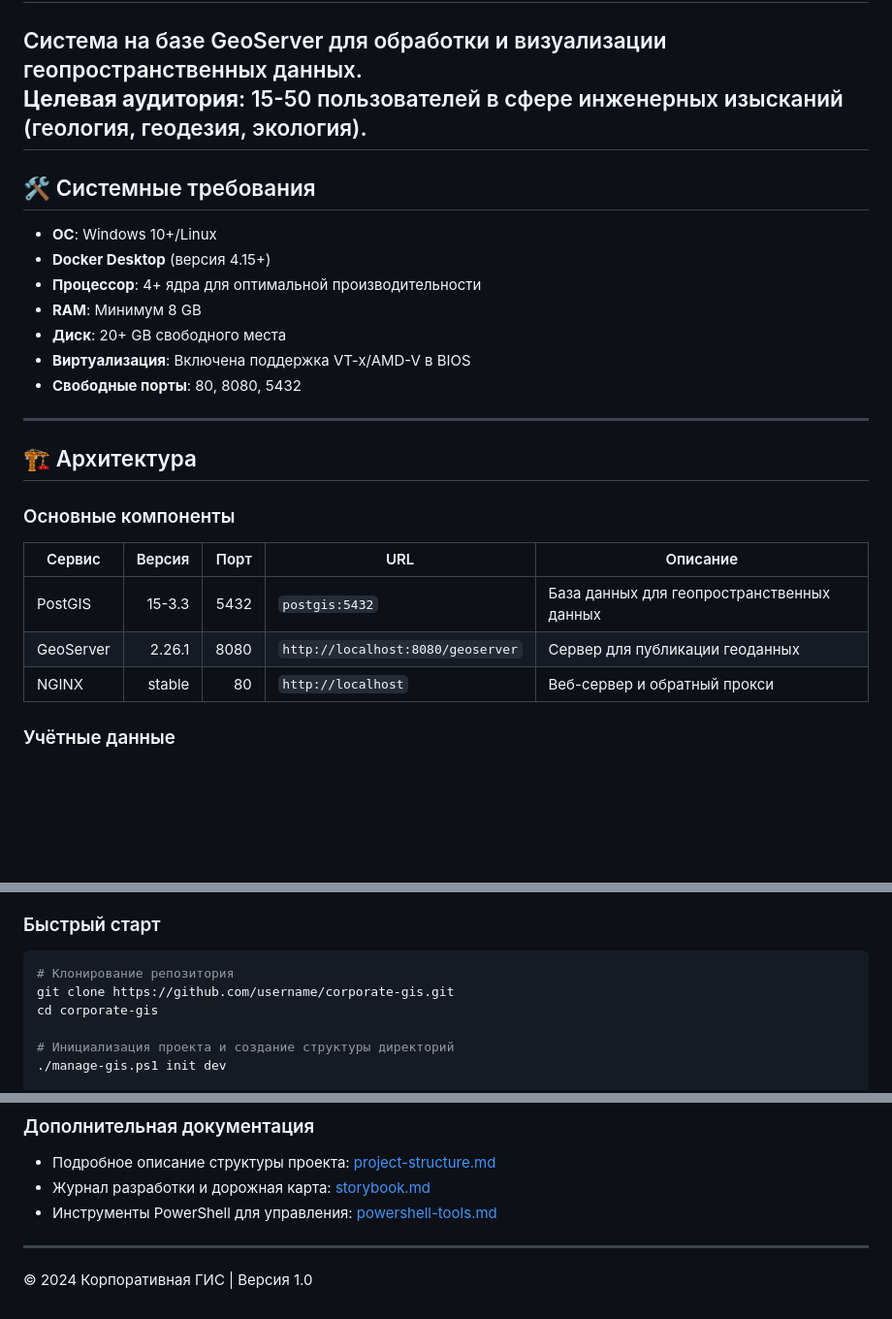
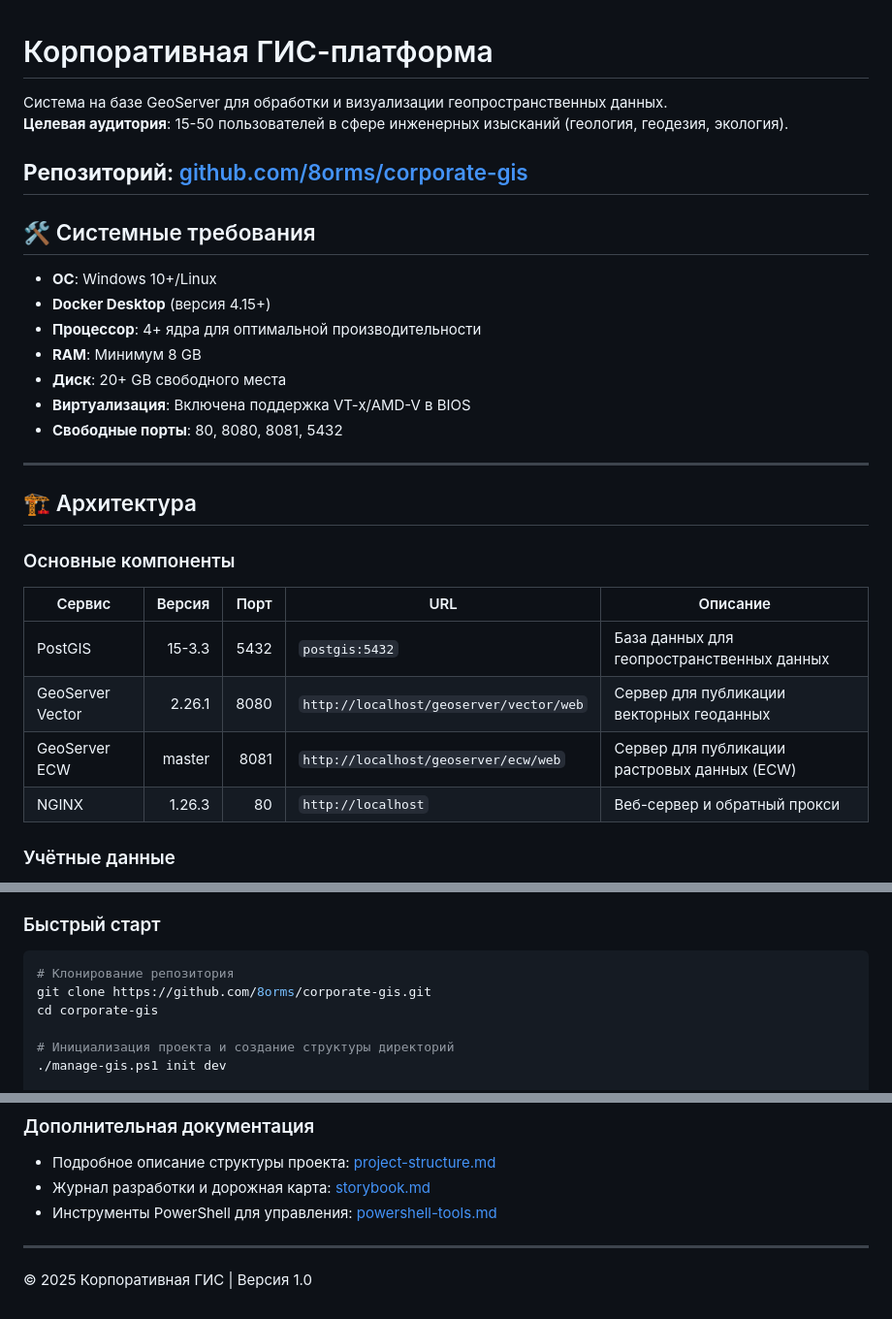
Before and after one commit to 8orms/corporate-gis, a Markdown page: README.md, 3 parts joined by grey strips. Shown: that part at 97% size. Rendered like a GitHub page; blank space fills up the shorter version.

````diff
--- a/README.md
+++ b/README.md
@@ -2,6 +2,8 @@
 Система на базе GeoServer для обработки и визуализации геопространственных данных.
 **Целевая аудитория**: 15-50 пользователей в сфере инженерных изысканий (геология, геодезия,
 экология).
+
+**Репозиторий**: [github.com/8orms/corporate-gis](https://github.com/8orms/corporate-gis)
 ---
 
 ## 🛠️ Системные требования
@@ -11,7 +13,7 @@
 - **RAM**: Минимум 8 GB
 - **Диск**: 20+ GB свободного места
 - **Виртуализация**: Включена поддержка VT-x/AMD-V в BIOS
-- **Свободные порты**: 80, 8080, 5432
+- **Свободные порты**: 80, 8080, 8081, 5432
 
 ---
 
@@ -21,8 +23,9 @@
 | Сервис               | Версия     | Порт  | URL                                  | Описание                                           |
 |----------------------|-----------:|------:|--------------------------------------|---------------------------------------------------|
 | PostGIS             | 15-3.3     | 5432  | `postgis:5432`                       | База данных для геопространственных данных        |
-| GeoServer           | 2.26.1     | 8080  | `http://localhost:8080/geoserver`   | Сервер для публикации геоданных                   |
-| NGINX               | stable     | 80    | `http://localhost`                   | Веб-сервер и обратный прокси                       |
+| GeoServer Vector    | 2.26.1     | 8080  | `http://localhost/geoserver/vector/web`   | Сервер для публикации векторных геоданных        |
+| GeoServer ECW       | master     | 8081  | `http://localhost/geoserver/ecw/web`   | Сервер для публикации растровых данных (ECW)     |
+| NGINX               | 1.26.3     | 80    | `http://localhost`                   | Веб-сервер и обратный прокси                       |
 
 ### Учётные данные
 - **GeoServer**: `admin` / `geoserver`
@@ -43,7 +46,7 @@
 ### Быстрый старт
 ```powershell
 # Клонирование репозитория
-git clone https://github.com/username/corporate-gis.git
+git clone https://github.com/8orms/corporate-gis.git
 cd corporate-gis
 
 # Инициализация проекта и создание структуры директорий
@@ -156,4 +224,4 @@ docker run --rm --network corporate-gis_gis_network -v D:/git/corporate-gis/data
 
 ---
 
-&copy; 2024 Корпоративная ГИС | Версия 1.0
+&copy; 2025 Корпоративная ГИС | Версия 1.0
````
Also changed, not shown: other parts of README.md (+65 -0 lines).
